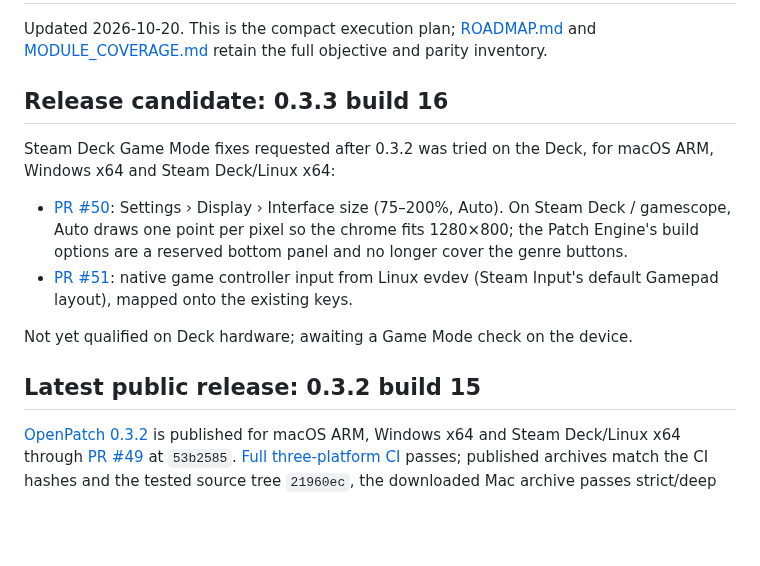
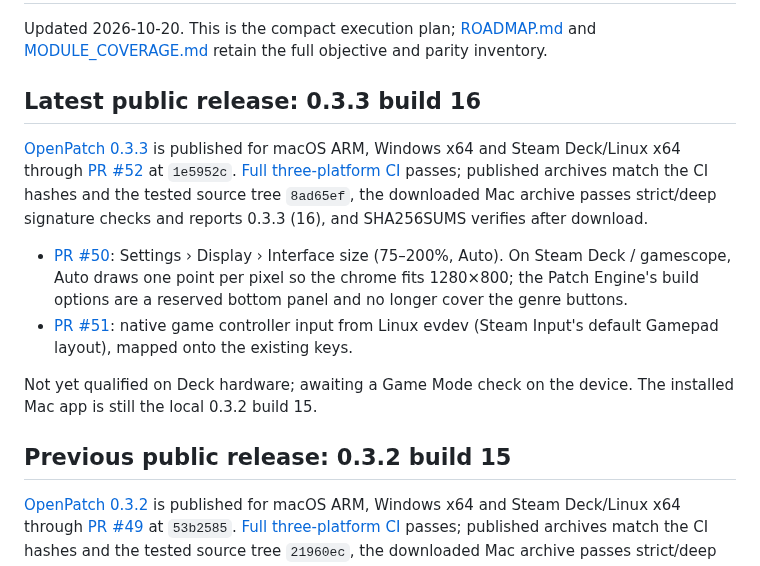
Before and after one commit to dexterlabs1/openpatch, a Markdown page: docs/WORKPLAN.md, the part around the change. GitHub-like rendering; blank space fills up the shorter version.

Commit message:
Record verified OpenPatch 0.3.3 publication
Co-Authored-By: Claude Opus 5.5 <noreply@anthropic.com>
Claude-Session: https://claude.ai/code/session_0118CrCY3s4S8EJ2VAvnNpBP

```diff
--- a/docs/WORKPLAN.md
+++ b/docs/WORKPLAN.md
@@ -2,10 +2,13 @@
 
 Updated 2026-10-20. This is the compact execution plan; [ROADMAP.md](ROADMAP.md) and [MODULE_COVERAGE.md](MODULE_COVERAGE.md) retain the full objective and parity inventory.
 
-## Release candidate: 0.3.3 build 16
+## Latest public release: 0.3.3 build 16
 
-Steam Deck Game Mode fixes requested after 0.3.2 was tried on the Deck, for macOS ARM, Windows x64 and Steam
-Deck/Linux x64:
+[OpenPatch 0.3.3](https://github.com/dexterlabs1/openpatch/releases/tag/v0.3.3) is published for macOS ARM,
+Windows x64 and Steam Deck/Linux x64 through [PR #52](https://github.com/dexterlabs1/openpatch/pull/52) at
+`1e5952c`. [Full three-platform CI](https://github.com/dexterlabs1/openpatch/actions/runs/39446528165) passes;
+published archives match the CI hashes and the tested source tree `8ad65ef`, the downloaded Mac archive passes
+strict/deep signature checks and reports 0.3.3 (16), and SHA256SUMS verifies after download.
 
 - [PR #50](https://github.com/dexterlabs1/openpatch/pull/50): Settings › Display › Interface size (75–200%,
   Auto). On Steam Deck / gamescope, Auto draws one point per pixel so the chrome fits 1280×800; the Patch Engine's
@@ -13,9 +16,10 @@ Deck/Linux x64:
 - [PR #51](https://github.com/dexterlabs1/openpatch/pull/51): native game controller input from Linux evdev
   (Steam Input's default Gamepad layout), mapped onto the existing keys.
 
-Not yet qualified on Deck hardware; awaiting a Game Mode check on the device.
+Not yet qualified on Deck hardware; awaiting a Game Mode check on the device. The installed Mac app is still the
+local 0.3.2 build 15.
 
-## Latest public release: 0.3.2 build 15
+## Previous public release: 0.3.2 build 15
 
 [OpenPatch 0.3.2](https://github.com/dexterlabs1/openpatch/releases/tag/v0.3.2) is published for macOS ARM,
 Windows x64 and Steam Deck/Linux x64 through [PR #49](https://github.com/dexterlabs1/openpatch/pull/49) at
```
